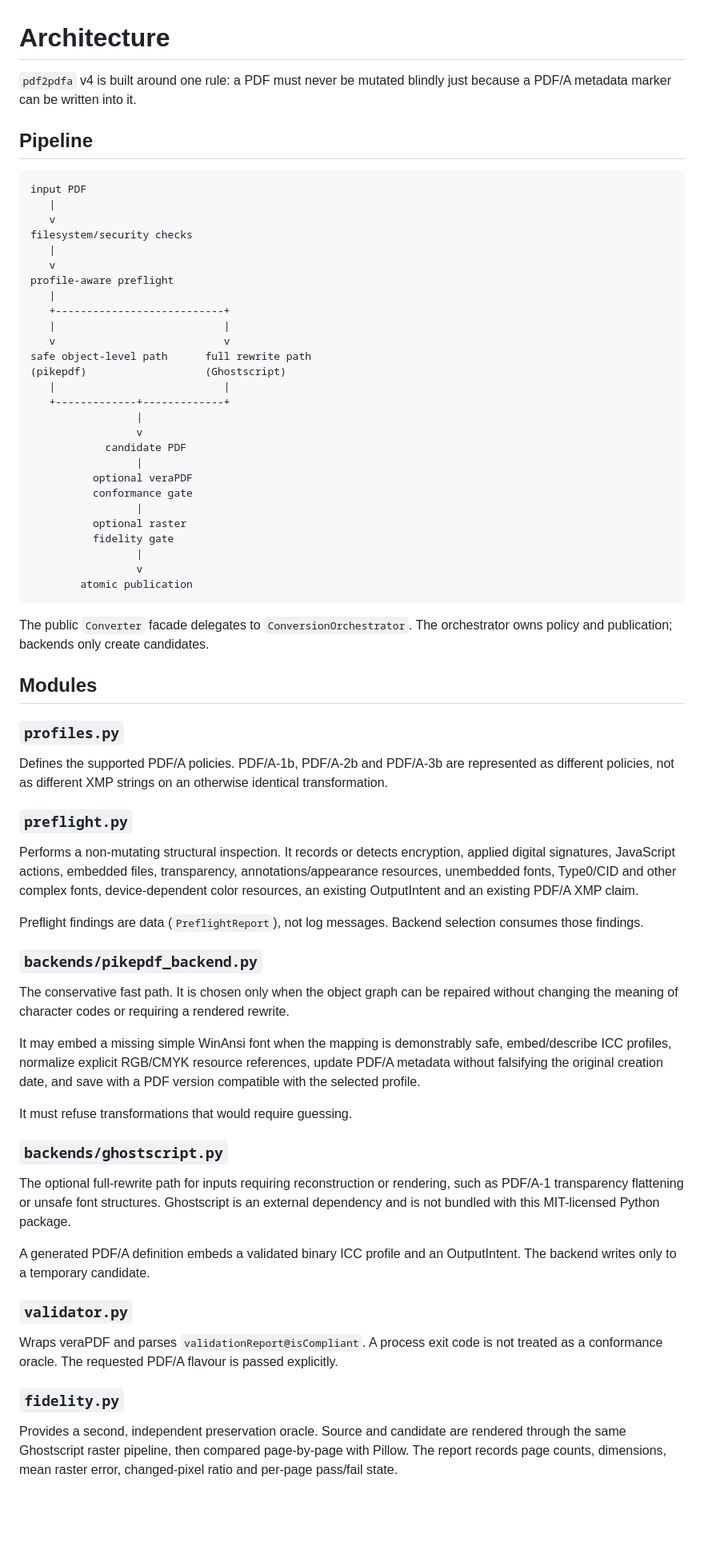
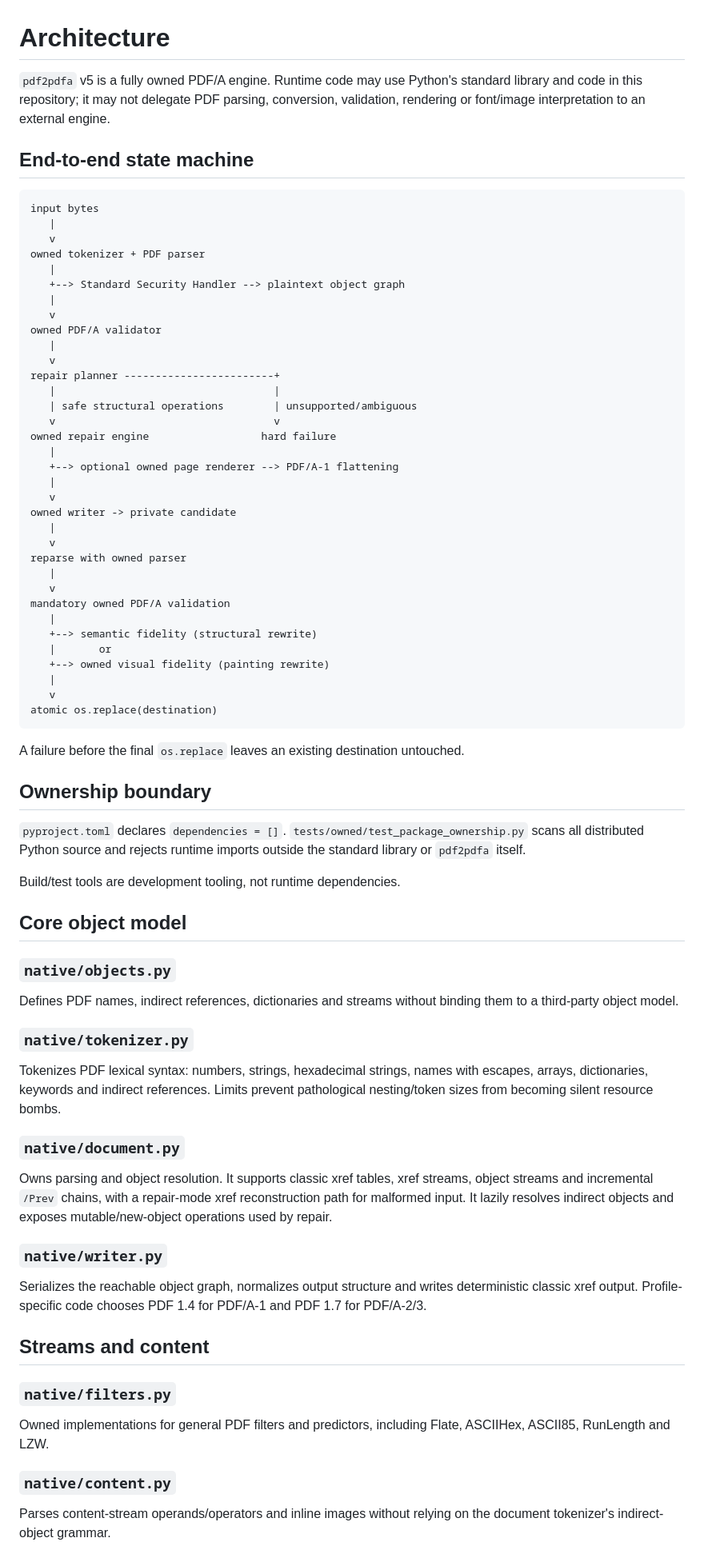
Before and after one commit to nks1990/pdf2pdfa, a Markdown page: docs/ARCHITECTURE.md, the part around one of its changes. Shown at 80% size. Drawn GitHub-style; blank space fills up the shorter version.

Commit message:
docs: rewrite architecture for owned engine

````diff
--- a/docs/ARCHITECTURE.md
+++ b/docs/ARCHITECTURE.md
@@ -1,72 +1,79 @@
 # Architecture
 
-`pdf2pdfa` v4 is built around one rule: a PDF must never be mutated blindly just because a PDF/A metadata marker can be written into it.
+`pdf2pdfa` v5 is a fully owned PDF/A engine. Runtime code may use Python's standard library and code in this repository; it may not delegate PDF parsing, conversion, validation, rendering or font/image interpretation to an external engine.
 
-## Pipeline
+## End-to-end state machine
 
 ```text
-input PDF
+input bytes
    |
    v
-filesystem/security checks
+owned tokenizer + PDF parser
+   |
+   +--> Standard Security Handler --> plaintext object graph
    |
    v
-profile-aware preflight
+owned PDF/A validator
    |
-   +---------------------------+
-   |                           |
-   v                           v
-safe object-level path      full rewrite path
-(pikepdf)                   (Ghostscript)
-   |                           |
-   +-------------+-------------+
-                 |
-                 v
-            candidate PDF
-                 |
-          optional veraPDF
-          conformance gate
-                 |
-          optional raster
-          fidelity gate
-                 |
-                 v
-        atomic publication
+   v
+repair planner ------------------------+
+   |                                   |
+   | safe structural operations        | unsupported/ambiguous
+   v                                   v
+owned repair engine                  hard failure
+   |
+   +--> optional owned page renderer --> PDF/A-1 flattening
+   |
+   v
+owned writer -> private candidate
+   |
+   v
+reparse with owned parser
+   |
+   v
+mandatory owned PDF/A validation
+   |
+   +--> semantic fidelity (structural rewrite)
+   |       or
+   +--> owned visual fidelity (painting rewrite)
+   |
+   v
+atomic os.replace(destination)
 ```
 
-The public `Converter` facade delegates to `ConversionOrchestrator`. The orchestrator owns policy and publication; backends only create candidates.
+A failure before the final `os.replace` leaves an existing destination untouched.
 
-## Modules
+## Ownership boundary
 
-### `profiles.py`
+`pyproject.toml` declares `dependencies = []`. `tests/owned/test_package_ownership.py` scans all distributed Python source and rejects runtime imports outside the standard library or `pdf2pdfa` itself.
 
-Defines the supported PDF/A policies. PDF/A-1b, PDF/A-2b and PDF/A-3b are represented as different policies, not as different XMP strings on an otherwise identical transformation.
+Build/test tools are development tooling, not runtime dependencies.
 
-### `preflight.py`
+## Core object model
 
-Performs a non-mutating structural inspection. It records or detects encryption, applied digital signatures, JavaScript actions, embedded files, transparency, annotations/appearance resources, unembedded fonts, Type0/CID and other complex fonts, device-dependent color resources, an existing OutputIntent and an existing PDF/A XMP claim.
+### `native/objects.py`
 
-Preflight findings are data (`PreflightReport`), not log messages. Backend selection consumes those findings.
+Defines PDF names, indirect references, dictionaries and streams without binding them to a third-party object model.
 
-### `backends/pikepdf_backend.py`
+### `native/tokenizer.py`
 
-The conservative fast path. It is chosen only when the object graph can be repaired without changing the meaning of character codes or requiring a rendered rewrite.
+Tokenizes PDF lexical syntax: numbers, strings, hexadecimal strings, names with escapes, arrays, dictionaries, keywords and indirect references. Limits prevent pathological nesting/token sizes from becoming silent resource bombs.
 
-It may embed a missing simple WinAnsi font when the mapping is demonstrably safe, embed/describe ICC profiles, normalize explicit RGB/CMYK resource references, update PDF/A metadata without falsifying the original creation date, and save with a PDF version compatible with the selected profile.
+### `native/document.py`
 
-It must refuse transformations that would require guessing.
+Owns parsing and object resolution. It supports classic xref tables, xref streams, object streams and incremental `/Prev` chains, with a repair-mode xref reconstruction path for malformed input. It lazily resolves indirect objects and exposes mutable/new-object operations used by repair.
 
-### `backends/ghostscript.py`
+### `native/writer.py`
 
-The optional full-rewrite path for inputs requiring reconstruction or rendering, such as PDF/A-1 transparency flattening or unsafe font structures. Ghostscript is an external dependency and is not bundled with this MIT-licensed Python package.
+Serializes the reachable object graph, normalizes output structure and writes deterministic classic xref output. Profile-specific code chooses PDF 1.4 for PDF/A-1 and PDF 1.7 for PDF/A-2/3.
 
-A generated PDF/A definition embeds a validated binary ICC profile and an OutputIntent. The backend writes only to a temporary candidate.
+## Streams and content
 
-### `validator.py`
+### `native/filters.py`
 
-Wraps veraPDF and parses `validationReport@isCompliant`. A process exit code is not treated as a conformance oracle. The requested PDF/A flavour is passed explicitly.
+Owned implementations for general PDF filters and predictors, including Flate, ASCIIHex, ASCII85, RunLength and LZW.
 
-### `fidelity.py`
+### `native/content.py`
 
-Provides a second, independent preservation oracle. Source and candidate are rendered through the same Ghostscript raster pipeline, then compared page-by-page with Pillow. The report records page counts, dimensions, mean raster error, changed-pixel ratio and per-page pass/fail state.
+Parses content-stream operands/operators and inline images without relying on the document tokenizer's indirect-object grammar.
 
````
Also changed, not shown: other parts of docs/ARCHITECTURE.md (+126 -32 lines).
